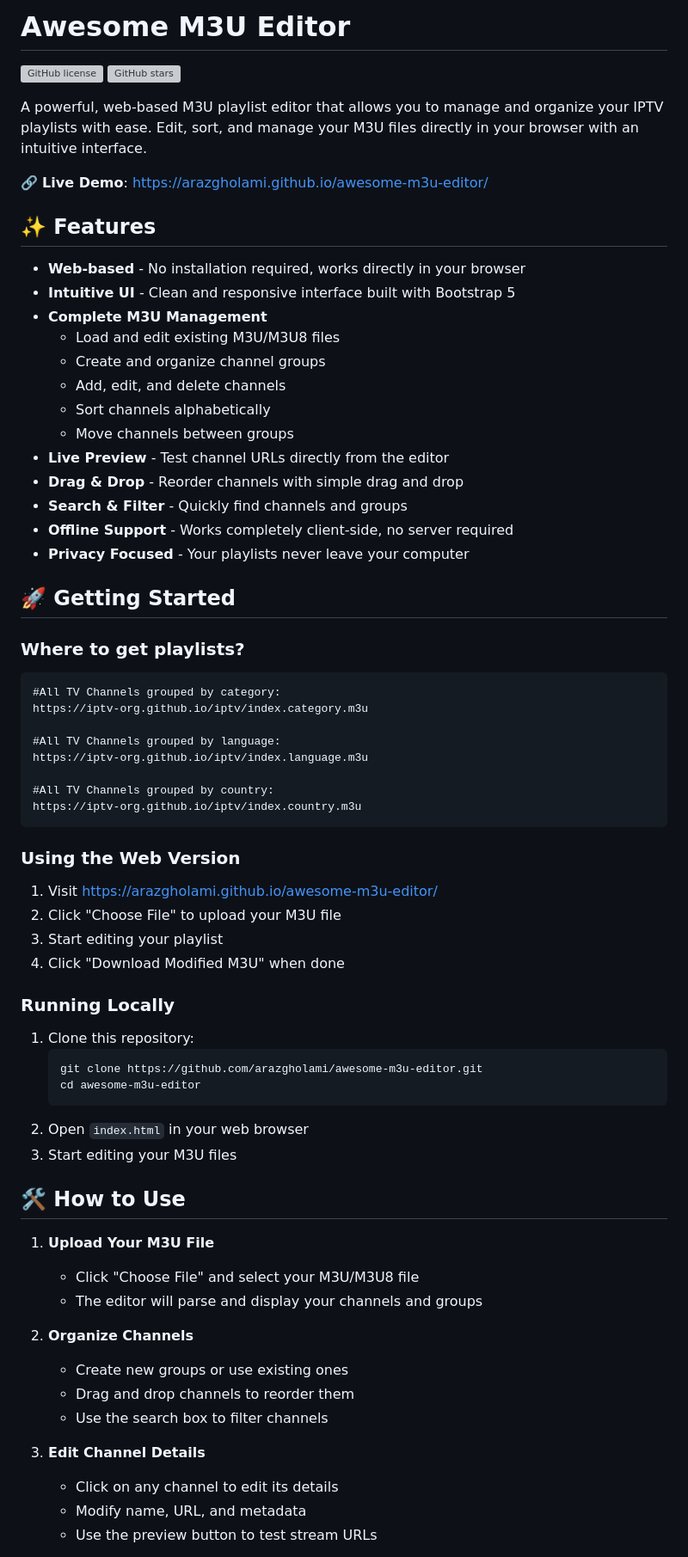
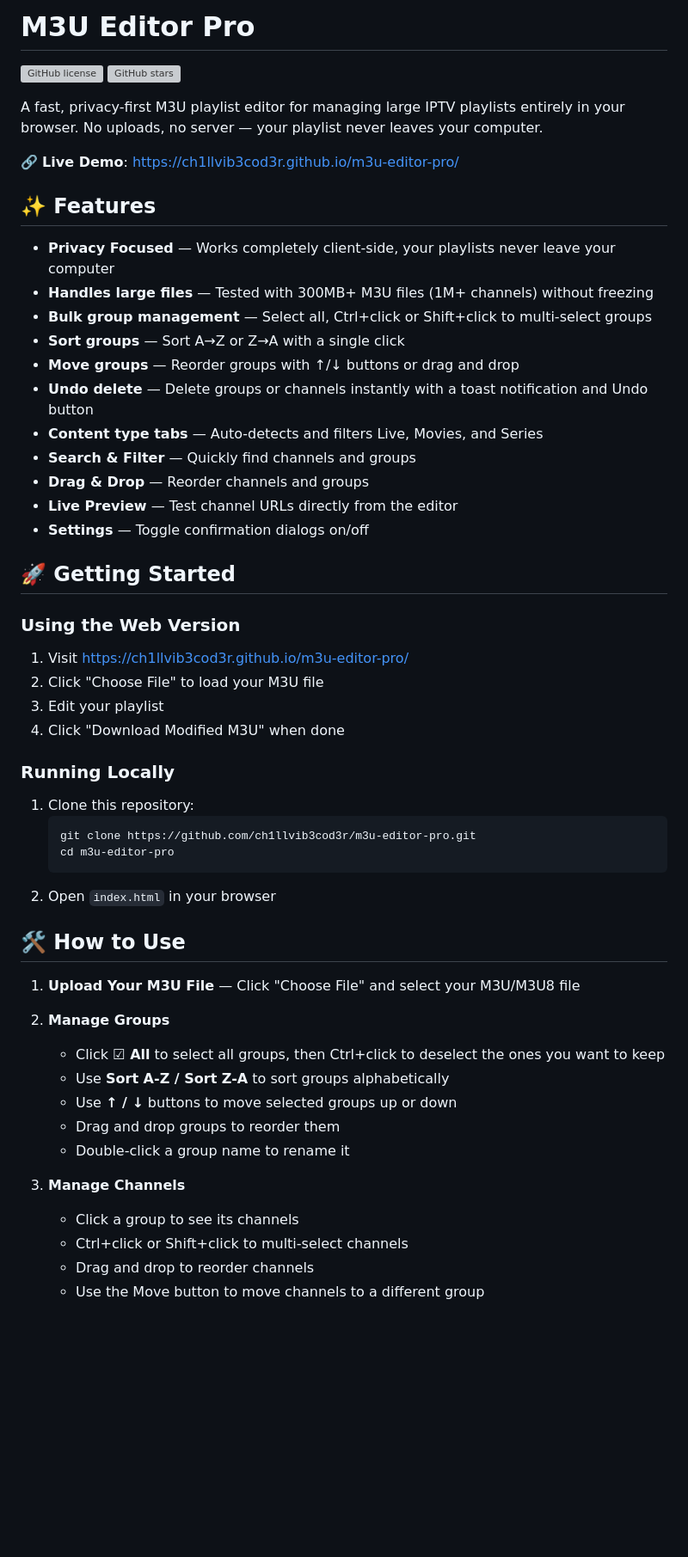
Before and after one commit to ch1llvib3cod3r/m3u-editor-pro, a Markdown page: README.md, the part around one of its changes. Shown at 86% size. Drawn GitHub-style; blank space fills up the shorter version; grey boxes are pictures that could not be loaded.

Commit message:
Update branding, README, and links to M3U Editor Pro

````diff
--- a/README.md
+++ b/README.md
@@ -1,2 +1,2 @@
-# Awesome M3U Editor
+# M3U Editor Pro
 
@@ -5,66 +5,52 @@
 
-A powerful, web-based M3U playlist editor that allows you to manage and organize your IPTV playlists with ease. Edit, sort, and manage your M3U files directly in your browser with an intuitive interface.
+A fast, privacy-first M3U playlist editor for managing large IPTV playlists entirely in your browser. No uploads, no server — your playlist never leaves your computer.
 
-🔗 **Live Demo**: [https://arazgholami.github.io/awesome-m3u-editor/](https://arazgholami.github.io/awesome-m3u-editor/)
+🔗 **Live Demo**: [https://ch1llvib3cod3r.github.io/m3u-editor-pro/](https://ch1llvib3cod3r.github.io/m3u-editor-pro/)
 
 ## ✨ Features
 
-- **Web-based** - No installation required, works directly in your browser
-- **Intuitive UI** - Clean and responsive interface built with Bootstrap 5
-- **Complete M3U Management**
-  - Load and edit existing M3U/M3U8 files
-  - Create and organize channel groups
-  - Add, edit, and delete channels
-  - Sort channels alphabetically
-  - Move channels between groups
-- **Live Preview** - Test channel URLs directly from the editor
-- **Drag & Drop** - Reorder channels with simple drag and drop
-- **Search & Filter** - Quickly find channels and groups
-- **Offline Support** - Works completely client-side, no server required
-- **Privacy Focused** - Your playlists never leave your computer
+- **Privacy Focused** — Works completely client-side, your playlists never leave your computer
+- **Handles large files** — Tested with 300MB+ M3U files (1M+ channels) without freezing
+- **Bulk group management** — Select all, Ctrl+click or Shift+click to multi-select groups
+- **Sort groups** — Sort A→Z or Z→A with a single click
+- **Move groups** — Reorder groups with ↑/↓ buttons or drag and drop
+- **Undo delete** — Delete groups or channels instantly with a toast notification and Undo button
+- **Content type tabs** — Auto-detects and filters Live, Movies, and Series
+- **Search & Filter** — Quickly find channels and groups
+- **Drag & Drop** — Reorder channels and groups
+- **Live Preview** — Test channel URLs directly from the editor
+- **Settings** — Toggle confirmation dialogs on/off
 
 ## 🚀 Getting Started
 
-### Where to get playlists?
-```
-#All TV Channels grouped by category:
-https://iptv-org.github.io/iptv/index.category.m3u
-
-#All TV Channels grouped by language:
-https://iptv-org.github.io/iptv/index.language.m3u
-
-#All TV Channels grouped by country:
-https://iptv-org.github.io/iptv/index.country.m3u
-```
-
 ### Using the Web Version
-1. Visit [https://arazgholami.github.io/awesome-m3u-editor/](https://arazgholami.github.io/awesome-m3u-editor/)
-2. Click "Choose File" to upload your M3U file
-3. Start editing your playlist
+1. Visit [https://ch1llvib3cod3r.github.io/m3u-editor-pro/](https://ch1llvib3cod3r.github.io/m3u-editor-pro/)
+2. Click "Choose File" to load your M3U file
+3. Edit your playlist
 4. Click "Download Modified M3U" when done
 
 ### Running Locally
 1. Clone this repository:
    ```bash
-   git clone https://github.com/arazgholami/awesome-m3u-editor.git
-   cd awesome-m3u-editor
+   git clone https://github.com/ch1llvib3cod3r/m3u-editor-pro.git
+   cd m3u-editor-pro
    ```
-2. Open `index.html` in your web browser
-3. Start editing your M3U files
+2. Open `index.html` in your browser
 
 ## 🛠️ How to Use
 
-1. **Upload Your M3U File**
-   - Click "Choose File" and select your M3U/M3U8 file
-   - The editor will parse and display your channels and groups
+1. **Upload Your M3U File** — Click "Choose File" and select your M3U/M3U8 file
 
-2. **Organize Channels**
-   - Create new groups or use existing ones
-   - Drag and drop channels to reorder them
-   - Use the search box to filter channels
+2. **Manage Groups**
+   - Click **☑ All** to select all groups, then Ctrl+click to deselect the ones you want to keep
+   - Use **Sort A-Z / Sort Z-A** to sort groups alphabetically
+   - Use **↑ / ↓** buttons to move selected groups up or down
+   - Drag and drop groups to reorder them
+   - Double-click a group name to rename it
 
-3. **Edit Channel Details**
-   - Click on any channel to edit its details
-   - Modify name, URL, and metadata
-   - Use the preview button to test stream URLs
+3. **Manage Channels**
+   - Click a group to see its channels
+   - Ctrl+click or Shift+click to multi-select channels
+   - Drag and drop to reorder channels
+   - Use the Move button to move channels to a different group
 
````
Also changed, not shown: other parts of README.md (+17 -19 lines).
